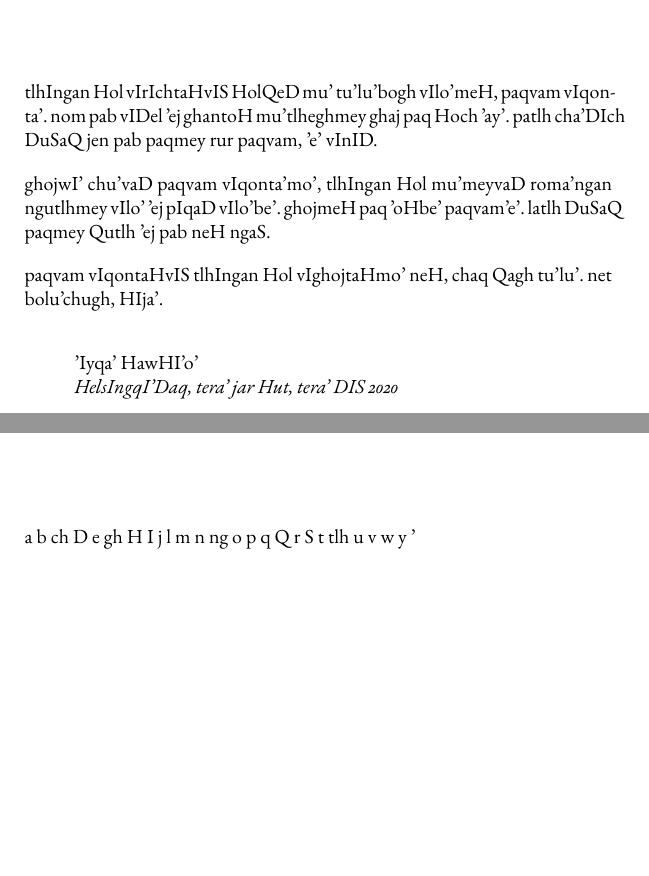
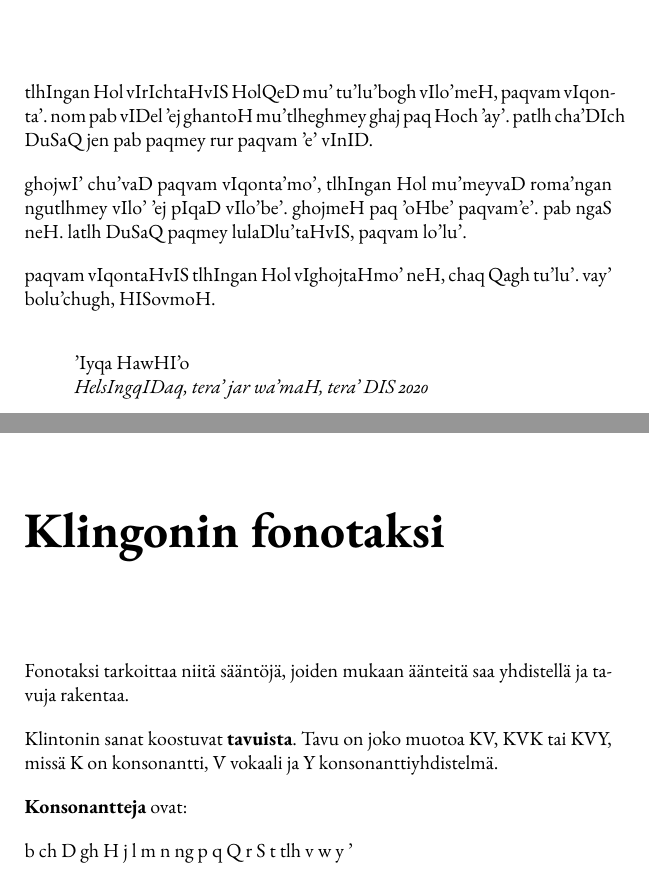
Before and after one commit to fergusq/klingonin-kielioppi, a LaTeX book (kielioppi.tex): two parts of pages 5 and 57 of 71 before the commit and two parts of pages 5 and 59 of 73 after it, joined at a grey line, cut so that both start at the same text, the shorter picture padded with empty space. Compiled offline with XeLaTeX; a missing font is replaced by an installed copy or a similar font.

Commit message:
lisätty osio fonotaksista + päivitetty esipuhe

```diff
--- a/kielioppi.tex
+++ b/kielioppi.tex
@@ -73,17 +73,17 @@ Koska vasta opettelen klingonia kirjoittaessani tätä, tekstissä saattaa olla
 
 tlhIngan Hol vIrIchtaHvIS HolQeD mu' tu'lu'bogh vIlo'meH, paqvam vIqonta'.
 nom pab vIDel 'ej ghantoH mu'tlheghmey ghaj paq Hoch 'ay'.
-patlh cha'DIch DuSaQ jen pab paqmey rur paqvam, 'e' vInID.
+patlh cha'DIch DuSaQ jen pab paqmey rur paqvam 'e' vInID.
 
 ghojwI' chu'vaD paqvam vIqonta'mo', tlhIngan Hol mu'meyvaD roma'ngan ngutlhmey vIlo' 'ej pIqaD vIlo'be'.
-ghojmeH paq 'oHbe' paqvam'e'. latlh DuSaQ paqmey Qutlh 'ej pab neH ngaS.
+ghojmeH paq 'oHbe' paqvam'e'. pab ngaS neH. latlh DuSaQ paqmey lulaDlu'taHvIS, paqvam lo'lu'.
 
 paqvam vIqontaHvIS tlhIngan Hol vIghojtaHmo' neH, chaq Qagh tu'lu'.
-net bolu'chugh, HIja'.
+vay' bolu'chugh, HISovmoH.
 
 \begin{quote}
-    'Iyqa' HawHI'o' \\
-    \textit{HelsIngqI'Daq, tera' jar Hut, tera' DIS 2020}
+    'Iyqa HawHI'o \\
+    \textit{HelsIngqIDaq, tera' jar wa'maH, tera' DIS 2020}
 \end{quote}
 
 \tableofcontents
@@ -1529,7 +1530,6 @@ Muistattava yksitellen:
 \appendix
 \chapter{Klingonin aakkoset}
 
-a b ch D e gh H I j l m n ng o p q Q r S t tlh u v w y ' \\*[1em]
 \begin{tabular}{Tl Bl Il | Tl Bl Il | Tl l Il}
      & a & 'at &  & o & 'ot &  & 0 & pagh \\
      & b & bay &  & p & pay &  & 1 & wa' \\
@@ -1545,3 +1545,14 @@ a b ch D e gh H I j l m n ng o p q Q r S t tlh u v w y ' \\*[1em]
      & n & nay &  & y & yay &  & , & \\
      & ng & ngay &  & ' & qaghwI' &  & . & \\
 \end{tabular}
+
+\chapter{Klingonin fonotaksi}
+\label{apx:fonotaksi}
+
+Fonotaksi tarkoittaa niitä sääntöjä, joiden mukaan äänteitä saa yhdistellä ja tavuja rakentaa.
+
+Klintonin sanat koostuvat \textbf{tavuista}.
+Tavu on joko muotoa KV, KVK tai KVY, missä K on konsonantti, V vokaali ja Y konsonanttiyhdistelmä.
+
+\textbf{Konsonantteja} ovat:\\*[1em]
+b ch D gh H j l m n ng p q Q r S t tlh v w y '
```
Also changed, not shown: kielioppi.tex (42 more changed lines).
